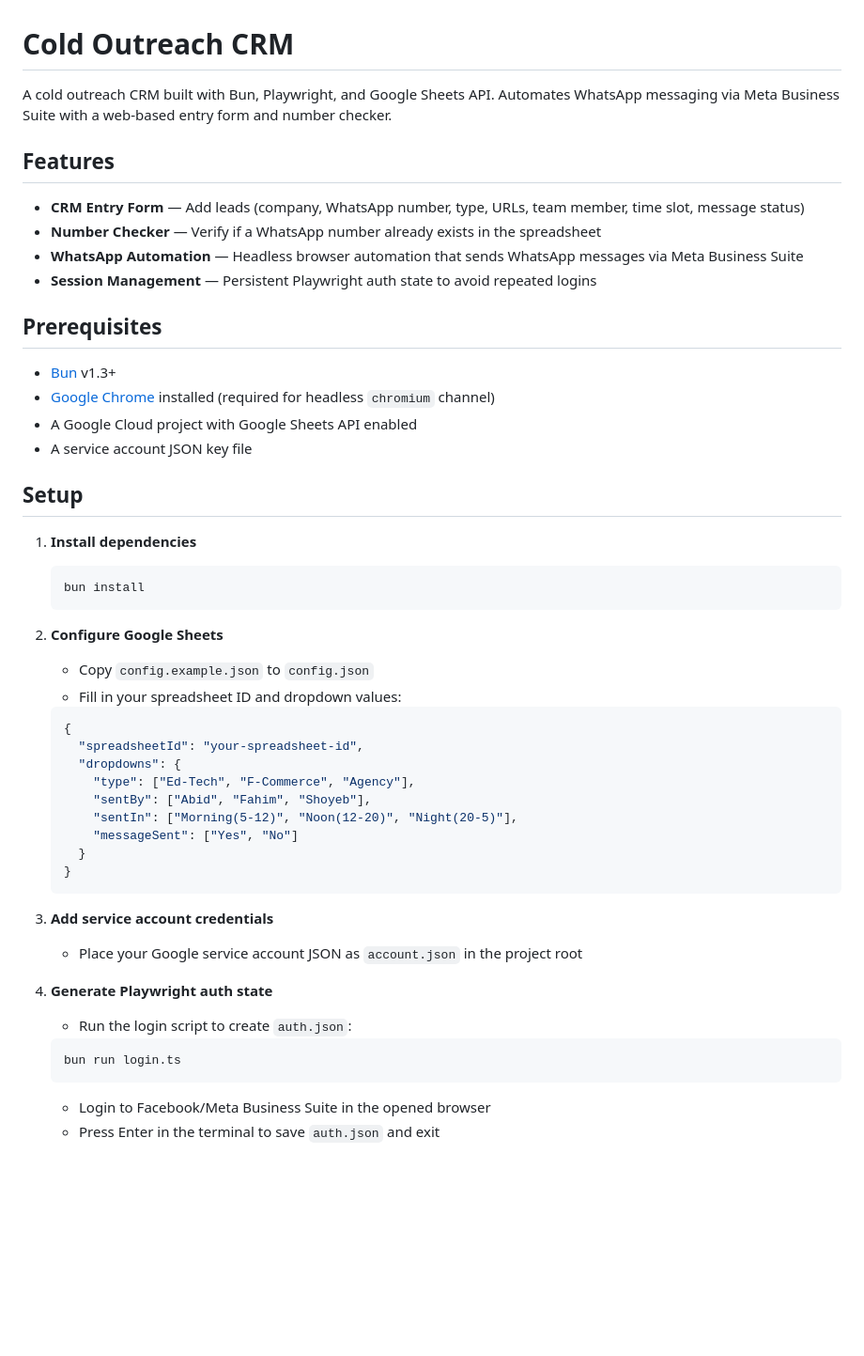
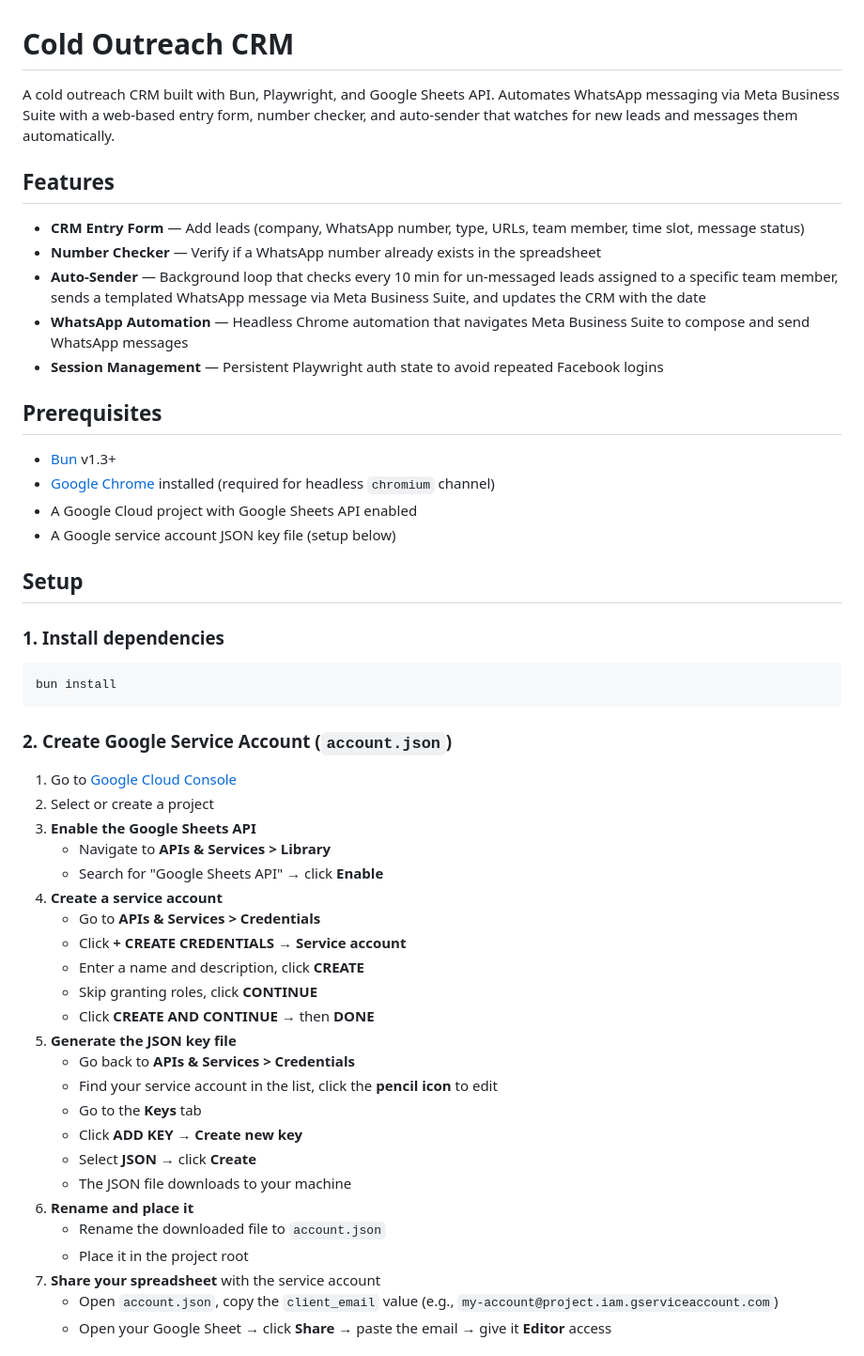
Before and after one commit to zaktomate-org/auto-reach, a Markdown page: README.md, the part around one of its changes. Shown at 94% size. Drawn GitHub-style; blank space fills up the shorter version.

````diff
--- a/README.md
+++ b/README.md
@@ -1,50 +1,54 @@
 # Cold Outreach CRM
 
-A cold outreach CRM built with Bun, Playwright, and Google Sheets API. Automates WhatsApp messaging via Meta Business Suite with a web-based entry form and number checker.
+A cold outreach CRM built with Bun, Playwright, and Google Sheets API. Automates WhatsApp messaging via Meta Business Suite with a web-based entry form, number checker, and auto-sender that watches for new leads and messages them automatically.
 
 ## Features
 
 - **CRM Entry Form** — Add leads (company, WhatsApp number, type, URLs, team member, time slot, message status)
 - **Number Checker** — Verify if a WhatsApp number already exists in the spreadsheet
-- **WhatsApp Automation** — Headless browser automation that sends WhatsApp messages via Meta Business Suite
-- **Session Management** — Persistent Playwright auth state to avoid repeated logins
+- **Auto-Sender** — Background loop that checks every 10 min for un-messaged leads assigned to a specific team member, sends a templated WhatsApp message via Meta Business Suite, and updates the CRM with the date
+- **WhatsApp Automation** — Headless Chrome automation that navigates Meta Business Suite to compose and send WhatsApp messages
+- **Session Management** — Persistent Playwright auth state to avoid repeated Facebook logins
 
 ## Prerequisites
 
 - [Bun](https://bun.sh/) v1.3+
 - [Google Chrome](https://www.google.com/chrome/) installed (required for headless `chromium` channel)
 - A Google Cloud project with Google Sheets API enabled
-- A service account JSON key file
+- A Google service account JSON key file (setup below)
 
 ## Setup
 
-1. **Install dependencies**
-   ```bash
-   bun install
-   ```
+### 1. Install dependencies
 
-2. **Configure Google Sheets**
-   - Copy `config.example.json` to `config.json`
-   - Fill in your spreadsheet ID and dropdown values:
-   ```json
-   {
-     "spreadsheetId": "your-spreadsheet-id",
-     "dropdowns": {
-       "type": ["Ed-Tech", "F-Commerce", "Agency"],
-       "sentBy": ["Abid", "Fahim", "Shoyeb"],
-       "sentIn": ["Morning(5-12)", "Noon(12-20)", "Night(20-5)"],
-       "messageSent": ["Yes", "No"]
-     }
-   }
-   ```
+```bash
+bun install
+```
 
-3. **Add service account credentials**
-   - Place your Google service account JSON as `account.json` in the project root
+### 2. Create Google Service Account (`account.json`)
 
-4. **Generate Playwright auth state**
-   - Run the login script to create `auth.json`:
-   ```bash
-   bun run login.ts
-   ```
-   - Login to Facebook/Meta Business Suite in the opened browser
-   - Press Enter in the terminal to save `auth.json` and exit
+1. Go to [Google Cloud Console](https://console.cloud.google.com/)
+2. Select or create a project
+3. **Enable the Google Sheets API**
+   - Navigate to **APIs & Services > Library**
+   - Search for "Google Sheets API" → click **Enable**
+4. **Create a service account**
+   - Go to **APIs & Services > Credentials**
+   - Click **+ CREATE CREDENTIALS** → **Service account**
+   - Enter a name and description, click **CREATE**
+   - Skip granting roles, click **CONTINUE**
+   - Click **CREATE AND CONTINUE** → then **DONE**
+5. **Generate the JSON key file**
+   - Go back to **APIs & Services > Credentials**
+   - Find your service account in the list, click the **pencil icon** to edit
+   - Go to the **Keys** tab
+   - Click **ADD KEY** → **Create new key**
+   - Select **JSON** → click **Create**
+   - The JSON file downloads to your machine
+6. **Rename and place it**
+   - Rename the downloaded file to `account.json`
+   - Place it in the project root
+7. **Share your spreadsheet** with the service account
+   - Open `account.json`, copy the `client_email` value (e.g., `my-account@project.iam.gserviceaccount.com`)
+   - Open your Google Sheet → click **Share** → paste the email → give it **Editor** access
+
````
Also changed, not shown: other parts of README.md (+64 -18 lines).
